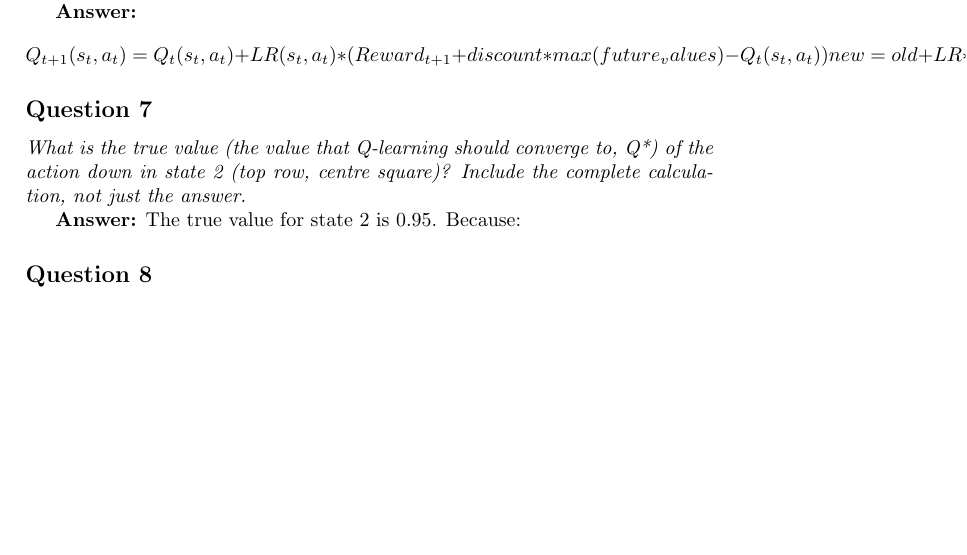
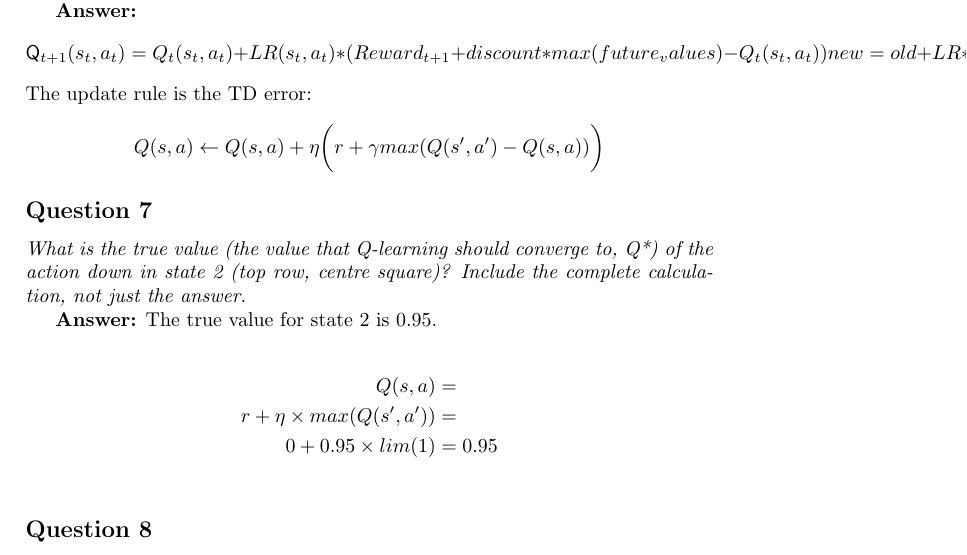
Before and after one commit to Sekvens/MachineLearning, a LaTeX problem sheet (Assignment2/Report/report.tex): part of page 2 of 3, cut so that both start at the same text, the shorter picture padded with empty space. Compiled offline with pdfLaTeX.

Commit message:
Fixed the math so it looks better.

```diff
--- a/Assignment2/Report/report.tex
+++ b/Assignment2/Report/report.tex
@@ -60,10 +60,14 @@ Another alternative could be to calculate the Manhattan distance (since we know
 
 \textbf{Answer:}
 \begin{equation*}
-Q_{t + 1}(s_t, a_t) = \\
+\mathsf{Q}_{t + 1}(s_t, a_t) = \\
 Q_t(s_t, a_t) + LR(s_t, a_t) *
 ( Reward_{t + 1} + discount * max(future_values) - Q_t(s_t, a_t) )
 new = old + LR * (reward + discount * max(future) - old)
+\end{equation*}
+The update rule is the TD error:
+\begin{equation*}
+Q(s, a) \leftarrow Q(s, a) + \eta \bigg( r + \gamma max(Q(s', a') - Q(s, a)) \bigg)
 \end{equation*}
 
 \subsection*{Question 7}
@@ -71,7 +75,12 @@ new = old + LR * (reward + discount * max(future) - old)
 to, Q*) of the action down in state 2 (top row, centre square)? Include the complete calculation, not just the answer.}
 
 \textbf{Answer:} The true value for state 2 is 0.95.
-Because:
+
+\begin{align*}
+Q(s, a)                    &= \\
+r + \eta \times max(Q(s', a'))   &= \\
+0 + 0.95 \times lim(1) &= 0.95 \\
+\end{align*}
 
 \subsection*{Question 8}
 \emph{Some arrows that previously converged to equal length (with $\epsilon = 1.0$) will not any more (unless you train for a very long time). Why?}
```
